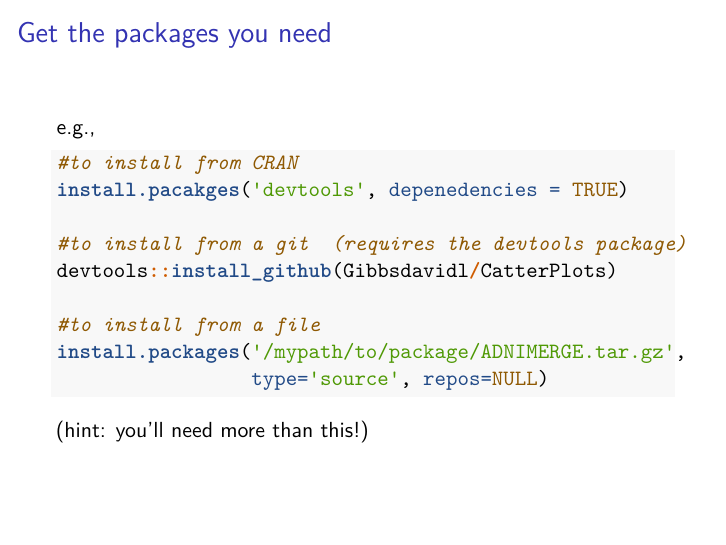
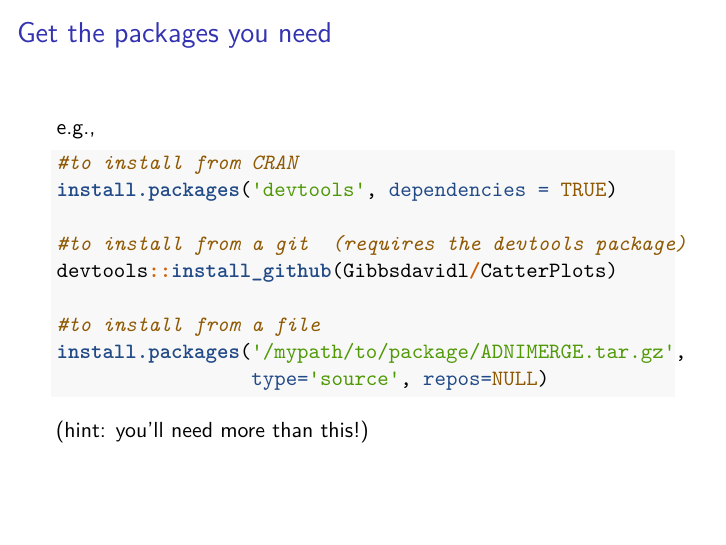
Before and after one commit to jennyrieck/workshops, an R Markdown document (2019_Rstudio_Magic/Rmd/2_RStudioMagic_presentation.rmd): page 50 of 74. Rendered offline with R 4.5, knitr and Pandoc, then LaTeX, with nearby package versions.

Commit message:
typo fix

````diff
--- a/2019_Rstudio_Magic/Rmd/2_RStudioMagic_presentation.rmd
+++ b/2019_Rstudio_Magic/Rmd/2_RStudioMagic_presentation.rmd
@@ -361,7 +361,7 @@ e.g.,
 
 ```{r install_packages, echo=T, eval=F}
 #to install from CRAN
-install.pacakges('devtools', depenedencies = TRUE)
+install.packages('devtools', dependencies = TRUE)
 
 #to install from a git  (requires the devtools package)
 devtools::install_github(Gibbsdavidl/CatterPlots)
````
Also changed, not shown: 2019_Rstudio_Magic/Rmd/2_RStudioMagic_presentation.tex.
